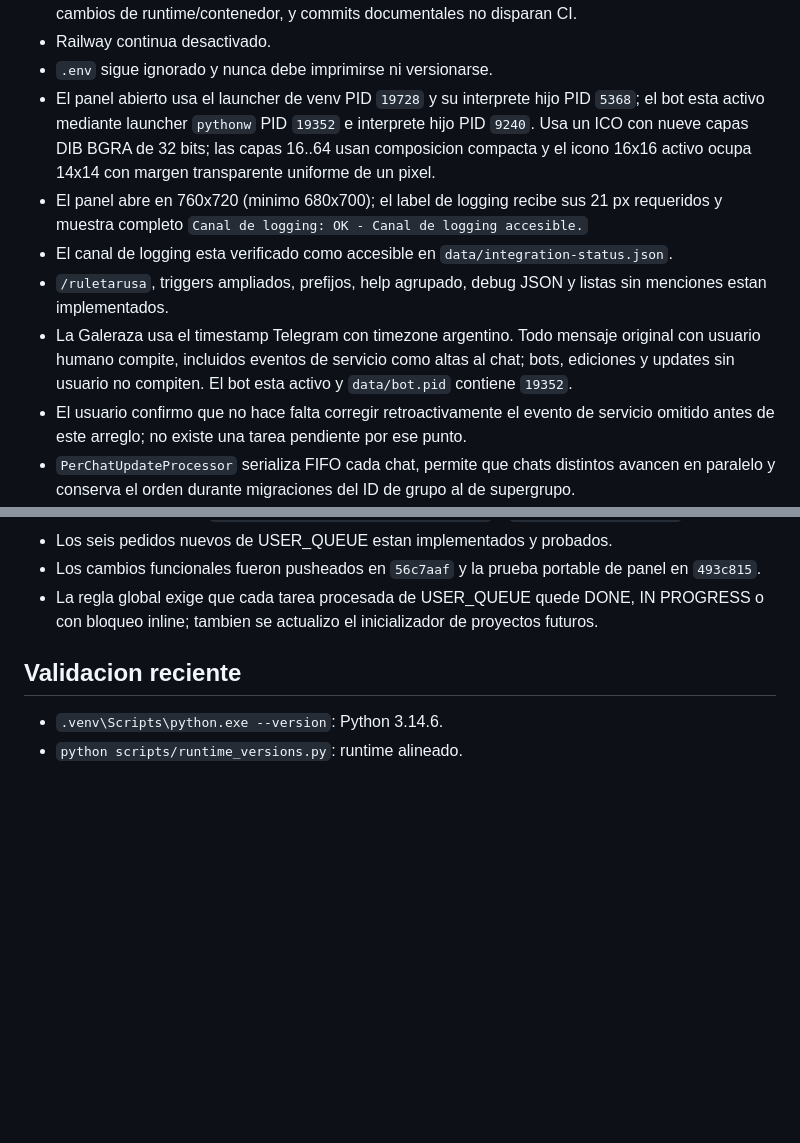
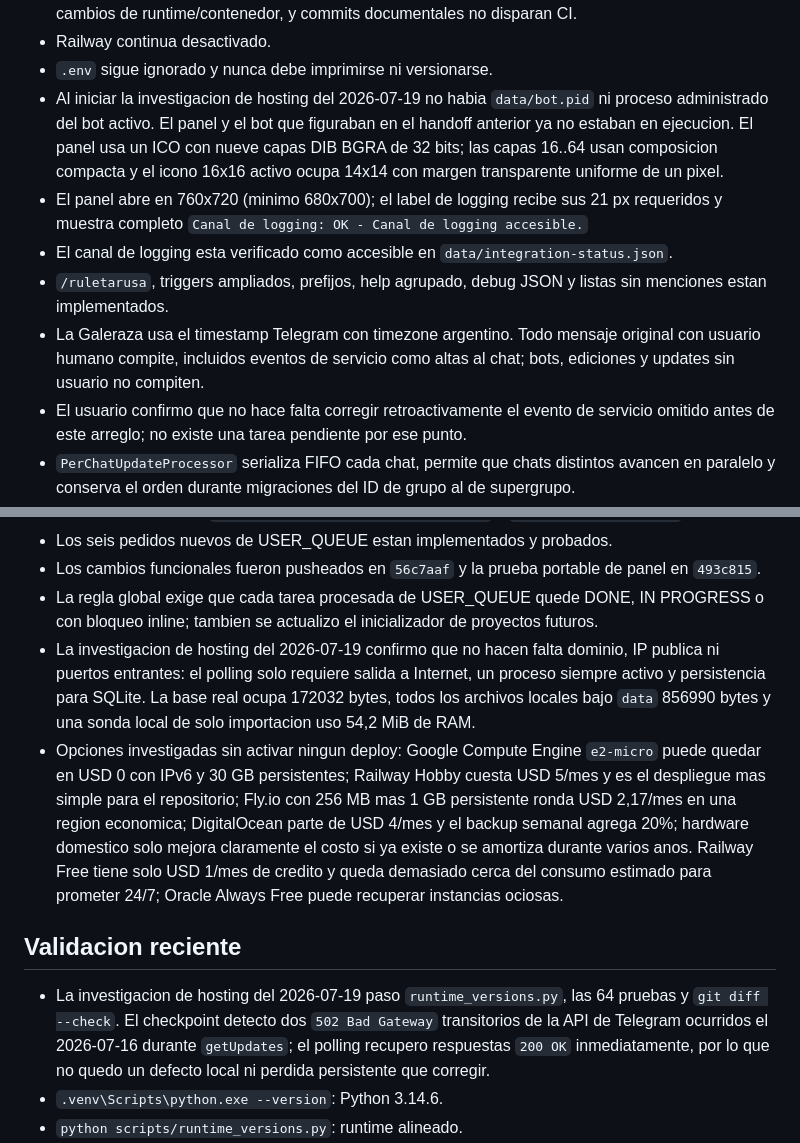
Before and after one commit to ldebortoli/galerazo-telegram-bot, a Markdown page: .codex/SESSION_HANDOFF.md, 2 parts joined by grey strips. Drawn GitHub-style; blank space fills up the shorter version.

Commit message:
docs: registrar opciones de hosting 24/7

```diff
--- a/.codex/SESSION_HANDOFF.md
+++ b/.codex/SESSION_HANDOFF.md
@@ -22,11 +22,11 @@ No hay tareas autonomas en curso. Quedan bloqueados Google Sheets real, Railway
 - Quality quedo reducido a un job Linux por cambio sustantivo; Docker corre por separado solo ante cambios de runtime/contenedor, y commits documentales no disparan CI.
 - Railway continua desactivado.
 - `.env` sigue ignorado y nunca debe imprimirse ni versionarse.
-- El panel abierto usa el launcher de venv PID `19728` y su interprete hijo PID `5368`; el bot esta activo mediante launcher `pythonw` PID `19352` e interprete hijo PID `9240`. Usa un ICO con nueve capas DIB BGRA de 32 bits; las capas 16..64 usan composicion compacta y el icono 16x16 activo ocupa 14x14 con margen transparente uniforme de un pixel.
+- Al iniciar la investigacion de hosting del 2026-07-19 no habia `data/bot.pid` ni proceso administrado del bot activo. El panel y el bot que figuraban en el handoff anterior ya no estaban en ejecucion. El panel usa un ICO con nueve capas DIB BGRA de 32 bits; las capas 16..64 usan composicion compacta y el icono 16x16 activo ocupa 14x14 con margen transparente uniforme de un pixel.
 - El panel abre en 760x720 (minimo 680x700); el label de logging recibe sus 21 px requeridos y muestra completo `Canal de logging: OK - Canal de logging accesible.`
 - El canal de logging esta verificado como accesible en `data/integration-status.json`.
 - `/ruletarusa`, triggers ampliados, prefijos, help agrupado, debug JSON y listas sin menciones estan implementados.
-- La Galeraza usa el timestamp Telegram con timezone argentino. Todo mensaje original con usuario humano compite, incluidos eventos de servicio como altas al chat; bots, ediciones y updates sin usuario no compiten. El bot esta activo y `data/bot.pid` contiene `19352`.
+- La Galeraza usa el timestamp Telegram con timezone argentino. Todo mensaje original con usuario humano compite, incluidos eventos de servicio como altas al chat; bots, ediciones y updates sin usuario no compiten.
 - El usuario confirmo que no hace falta corregir retroactivamente el evento de servicio omitido antes de este arreglo; no existe una tarea pendiente por ese punto.
 - `PerChatUpdateProcessor` serializa FIFO cada chat, permite que chats distintos avancen en paralelo y conserva el orden durante migraciones del ID de grupo al de supergrupo.
 - `try_award_daily_galeraza` usa `BEGIN IMMEDIATE` ademas de la clave unica por chat/fecha.
@@ -36,9 +36,12 @@ No hay tareas autonomas en curso. Quedan bloqueados Google Sheets real, Railway
 - Los seis pedidos nuevos de USER_QUEUE estan implementados y probados.
 - Los cambios funcionales fueron pusheados en `56c7aaf` y la prueba portable de panel en `493c815`.
 - La regla global exige que cada tarea procesada de USER_QUEUE quede DONE, IN PROGRESS o con bloqueo inline; tambien se actualizo el inicializador de proyectos futuros.
+- La investigacion de hosting del 2026-07-19 confirmo que no hacen falta dominio, IP publica ni puertos entrantes: el polling solo requiere salida a Internet, un proceso siempre activo y persistencia para SQLite. La base real ocupa 172032 bytes, todos los archivos locales bajo `data` 856990 bytes y una sonda local de solo importacion uso 54,2 MiB de RAM.
+- Opciones investigadas sin activar ningun deploy: Google Compute Engine `e2-micro` puede quedar en USD 0 con IPv6 y 30 GB persistentes; Railway Hobby cuesta USD 5/mes y es el despliegue mas simple para el repositorio; Fly.io con 256 MB mas 1 GB persistente ronda USD 2,17/mes en una region economica; DigitalOcean parte de USD 4/mes y el backup semanal agrega 20%; hardware domestico solo mejora claramente el costo si ya existe o se amortiza durante varios anos. Railway Free tiene solo USD 1/mes de credito y queda demasiado cerca del consumo estimado para prometer 24/7; Oracle Always Free puede recuperar instancias ociosas.
 
 ## Validacion reciente
 
+- La investigacion de hosting del 2026-07-19 paso `runtime_versions.py`, las 64 pruebas y `git diff --check`. El checkpoint detecto dos `502 Bad Gateway` transitorios de la API de Telegram ocurridos el 2026-07-16 durante `getUpdates`; el polling recupero respuestas `200 OK` inmediatamente, por lo que no quedo un defecto local ni perdida persistente que corregir.
 - `.venv\Scripts\python.exe --version`: Python 3.14.6.
 - `python scripts/runtime_versions.py`: runtime alineado.
 - `python -m unittest discover -s tests -v`: 64 pruebas OK, incluida la auditoria de las 46 categorias de `StatusUpdate`, la ruta para pin/altas/bajas y la geometria Tk nativa de Windows.
```
Also changed, not shown: .codex/BACKLOG.md (+1 -0 lines).
